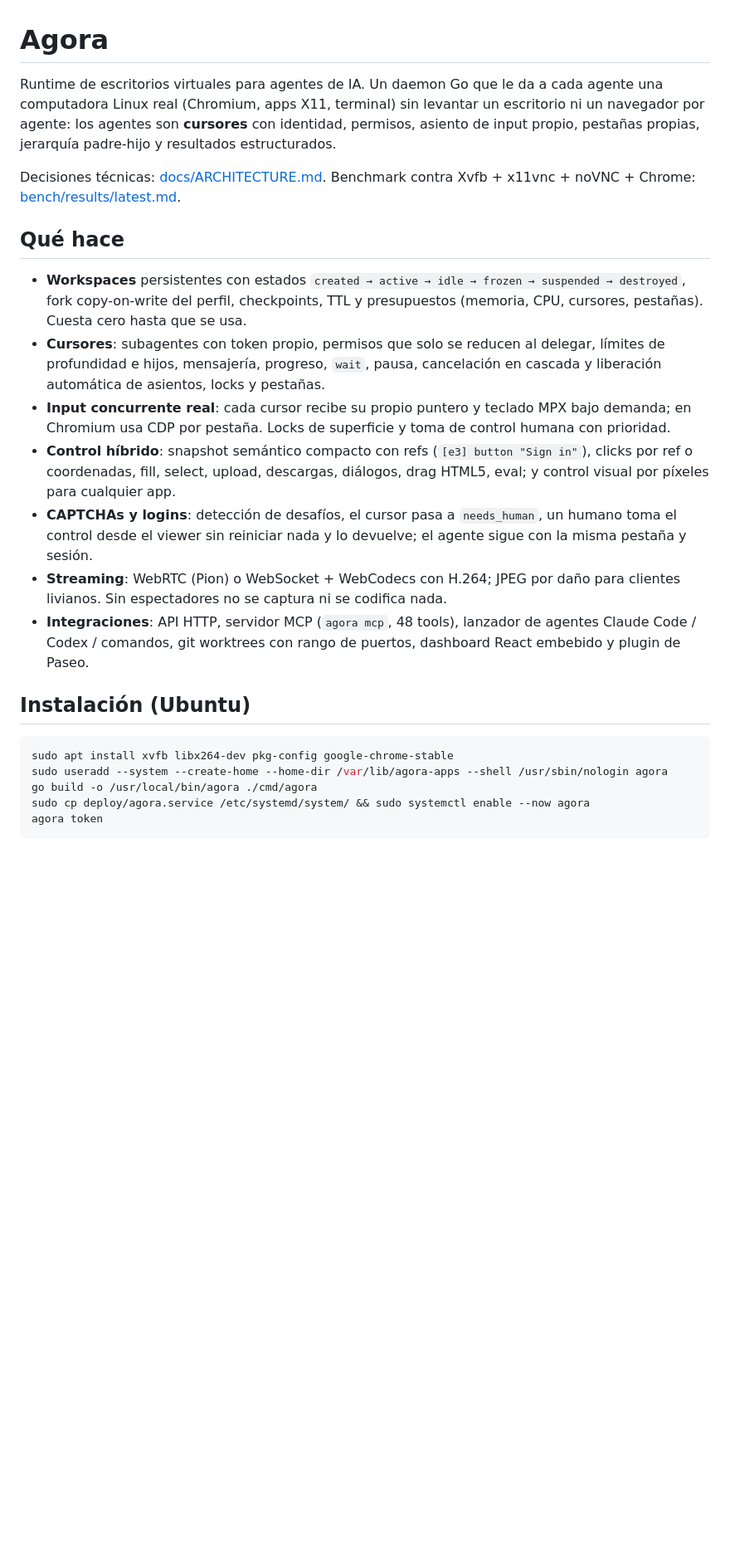
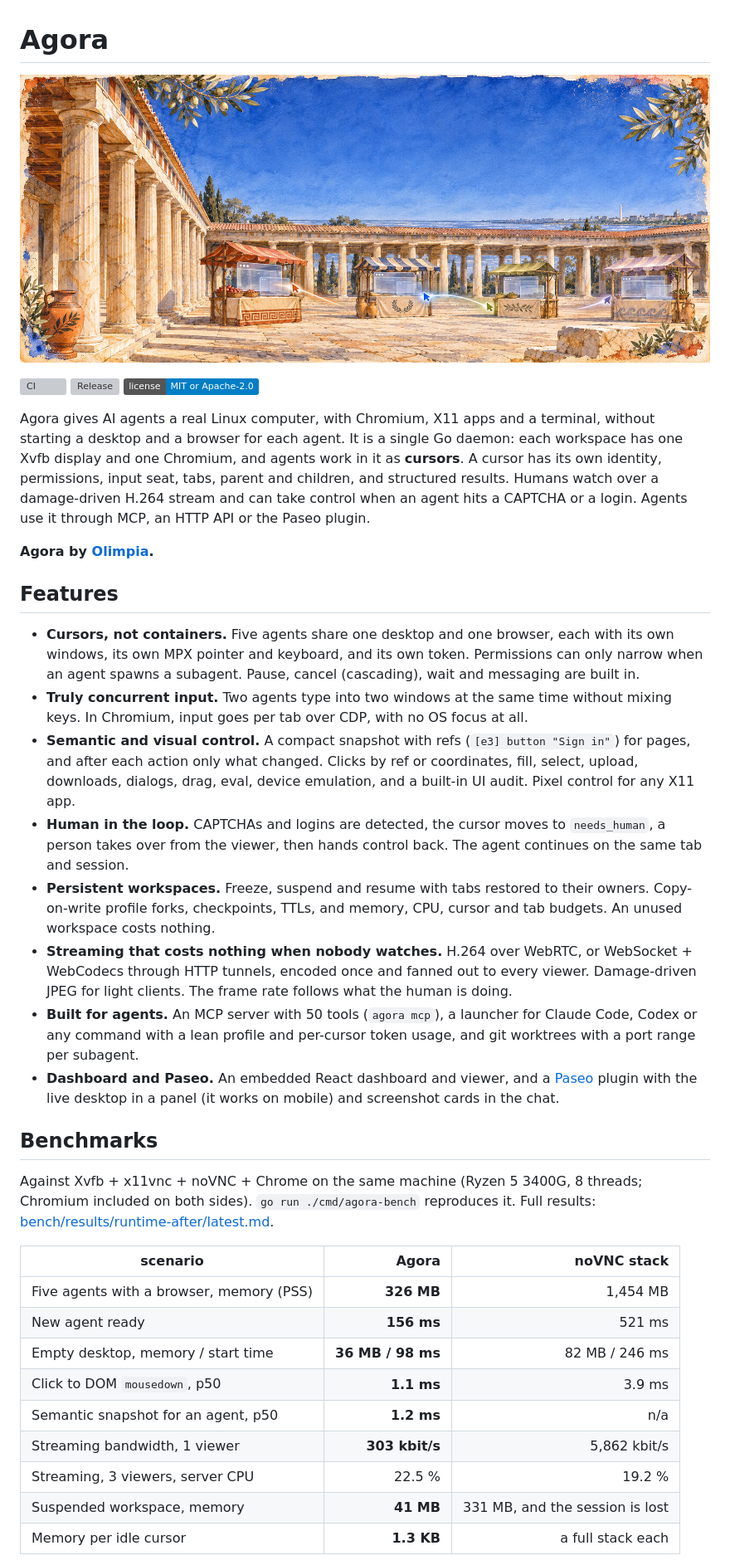
Before and after one commit to olimpiacloud/agora, a Markdown page: README.md, the part around one of its changes. Shown at 83% size. Rendered like a GitHub page; pictures changed too: docs/assets/agora-banner.jpg (added); badges without logos; blank space fills up the shorter version; grey boxes are pictures that could not be loaded.

Commit message:
docs: rewrite README in English and add licenses and community files
Dual MIT or Apache-2.0 license, CONTRIBUTING, SECURITY, CODE_OF_CONDUCT
and a CHANGELOG with the 0.1.0 release notes.

````diff
--- a/README.md
+++ b/README.md
@@ -1,24 +1,39 @@
 # Agora
 
-Runtime de escritorios virtuales para agentes de IA. Un daemon Go que le da a cada agente una computadora Linux real (Chromium, apps X11, terminal) sin levantar un escritorio ni un navegador por agente: los agentes son **cursores** con identidad, permisos, asiento de input propio, pestañas propias, jerarquía padre-hijo y resultados estructurados.
+![Agora: a market square with stalls under a colonnade, each with its own browser windows and a cursor moving between them](docs/assets/agora-banner.jpg)
 
-Decisiones técnicas: [docs/ARCHITECTURE.md](docs/ARCHITECTURE.md). Benchmark contra Xvfb + x11vnc + noVNC + Chrome: [bench/results/latest.md](bench/results/latest.md).
+[![CI](https://github.com/olimpiacloud/agora/actions/workflows/ci.yml/badge.svg)](https://github.com/olimpiacloud/agora/actions/workflows/ci.yml)
+[![Release](https://img.shields.io/github/v/release/olimpiacloud/agora)](https://github.com/olimpiacloud/agora/releases/latest)
+[![License: MIT or Apache-2.0](https://img.shields.io/badge/license-MIT%20or%20Apache--2.0-blue)](#license)
 
-## Qué hace
+Agora gives AI agents a real Linux computer, with Chromium, X11 apps and a terminal, without starting a desktop and a browser for each agent. It is a single Go daemon: each workspace has one Xvfb display and one Chromium, and agents work in it as **cursors**. A cursor has its own identity, permissions, input seat, tabs, parent and children, and structured results. Humans watch over a damage-driven H.264 stream and can take control when an agent hits a CAPTCHA or a login. Agents use it through MCP, an HTTP API or the Paseo plugin.
 
-- **Workspaces** persistentes con estados `created → active → idle → frozen → suspended → destroyed`, fork copy-on-write del perfil, checkpoints, TTL y presupuestos (memoria, CPU, cursores, pestañas). Cuesta cero hasta que se usa.
-- **Cursores**: subagentes con token propio, permisos que solo se reducen al delegar, límites de profundidad e hijos, mensajería, progreso, `wait`, pausa, cancelación en cascada y liberación automática de asientos, locks y pestañas.
-- **Input concurrente real**: cada cursor recibe su propio puntero y teclado MPX bajo demanda; en Chromium usa CDP por pestaña. Locks de superficie y toma de control humana con prioridad.
-- **Control híbrido**: snapshot semántico compacto con refs (`[e3] button "Sign in"`), clicks por ref o coordenadas, fill, select, upload, descargas, diálogos, drag HTML5, eval; y control visual por píxeles para cualquier app.
-- **CAPTCHAs y logins**: detección de desafíos, el cursor pasa a `needs_human`, un humano toma el control desde el viewer sin reiniciar nada y lo devuelve; el agente sigue con la misma pestaña y sesión.
-- **Streaming**: WebRTC (Pion) o WebSocket + WebCodecs con H.264; JPEG por daño para clientes livianos. Sin espectadores no se captura ni se codifica nada.
-- **Integraciones**: API HTTP, servidor MCP (`agora mcp`, 48 tools), lanzador de agentes Claude Code / Codex / comandos, git worktrees con rango de puertos, dashboard React embebido y plugin de Paseo.
+**Agora by [Olimpia](https://olimpia.dev).**
 
-## Instalación (Ubuntu)
+## Features
 
-```bash
-sudo apt install xvfb libx264-dev pkg-config google-chrome-stable
-sudo useradd --system --create-home --home-dir /var/lib/agora-apps --shell /usr/sbin/nologin agora
-go build -o /usr/local/bin/agora ./cmd/agora
-sudo cp deploy/agora.service /etc/systemd/system/ && sudo systemctl enable --now agora
-agora token
+- **Cursors, not containers.** Five agents share one desktop and one browser, each with its own windows, its own MPX pointer and keyboard, and its own token. Permissions can only narrow when an agent spawns a subagent. Pause, cancel (cascading), wait and messaging are built in.
+- **Truly concurrent input.** Two agents type into two windows at the same time without mixing keys. In Chromium, input goes per tab over CDP, with no OS focus at all.
+- **Semantic and visual control.** A compact snapshot with refs (`[e3] button "Sign in"`) for pages, and after each action only what changed. Clicks by ref or coordinates, fill, select, upload, downloads, dialogs, drag, eval, device emulation, and a built-in UI audit. Pixel control for any X11 app.
+- **Human in the loop.** CAPTCHAs and logins are detected, the cursor moves to `needs_human`, a person takes over from the viewer, then hands control back. The agent continues on the same tab and session.
+- **Persistent workspaces.** Freeze, suspend and resume with tabs restored to their owners. Copy-on-write profile forks, checkpoints, TTLs, and memory, CPU, cursor and tab budgets. An unused workspace costs nothing.
+- **Streaming that costs nothing when nobody watches.** H.264 over WebRTC, or WebSocket + WebCodecs through HTTP tunnels, encoded once and fanned out to every viewer. Damage-driven JPEG for light clients. The frame rate follows what the human is doing.
+- **Built for agents.** An MCP server with 50 tools (`agora mcp`), a launcher for Claude Code, Codex or any command with a lean profile and per-cursor token usage, and git worktrees with a port range per subagent.
+- **Dashboard and Paseo.** An embedded React dashboard and viewer, and a [Paseo](https://paseo.sh) plugin with the live desktop in a panel (it works on mobile) and screenshot cards in the chat.
+
+## Benchmarks
+
+Against Xvfb + x11vnc + noVNC + Chrome on the same machine (Ryzen 5 3400G, 8 threads; Chromium included on both sides). `go run ./cmd/agora-bench` reproduces it. Full results: [bench/results/runtime-after/latest.md](bench/results/runtime-after/latest.md).
+
+| scenario | Agora | noVNC stack |
+|---|---:|---:|
+| Five agents with a browser, memory (PSS) | **326 MB** | 1,454 MB |
+| New agent ready | **156 ms** | 521 ms |
+| Empty desktop, memory / start time | **36 MB / 98 ms** | 82 MB / 246 ms |
+| Click to DOM `mousedown`, p50 | **1.1 ms** | 3.9 ms |
+| Semantic snapshot for an agent, p50 | **1.2 ms** | n/a |
+| Streaming bandwidth, 1 viewer | **303 kbit/s** | 5,862 kbit/s |
+| Streaming, 3 viewers, server CPU | 22.5 % | 19.2 % |
+| Suspended workspace, memory | **41 MB** | 331 MB, and the session is lost |
+| Memory per idle cursor | **1.3 KB** | a full stack each |
+
````
Also changed, not shown: other parts of README.md (+51 -25 lines), CHANGELOG.md (added, +44 -0 lines), CODE_OF_CONDUCT.md (added, +83 -0 lines), CONTRIBUTING.md (added, +62 -0 lines), SECURITY.md (added, +37 -0 lines), docs/ARCHITECTURE.md (+1 -1 lines), 2 other files.
